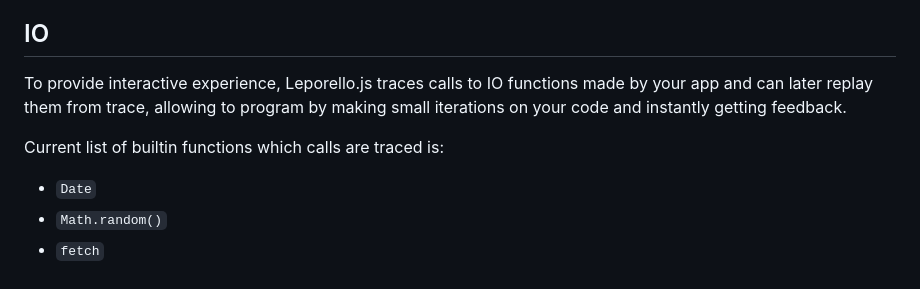
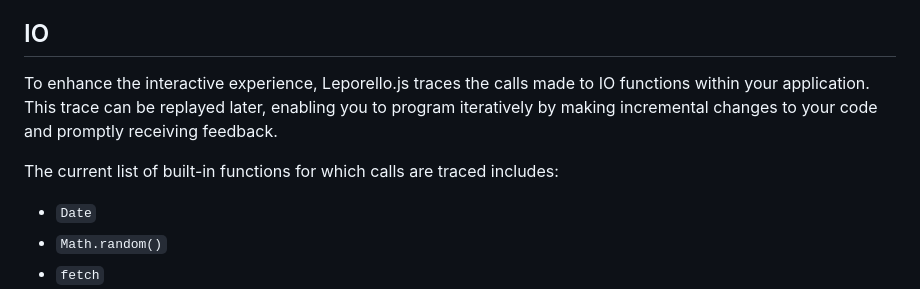
Before and after one commit to leporello-js/leporello-js, a Markdown page: README.md, the part around one of its changes. GitHub-like rendering.

```diff
--- a/README.md
+++ b/README.md
@@ -97,11 +97,9 @@ served from service workers).
 
 ## IO
 
-To provide interactive experience, Leporello.js traces calls to IO functions
-made by your app and can later replay them from trace, allowing to program by
-making small iterations on your code and instantly getting feedback.
+To enhance the interactive experience, Leporello.js traces the calls made to IO functions within your application. This trace can be replayed later, enabling you to program iteratively by making incremental changes to your code and promptly receiving feedback.
 
-Current list of builtin functions which calls are traced is:
+The current list of built-in functions for which calls are traced includes:
 - `Date`
 - `Math.random()`
 - `fetch`
```
Also changed, not shown: other parts of README.md (+24 -28 lines).
